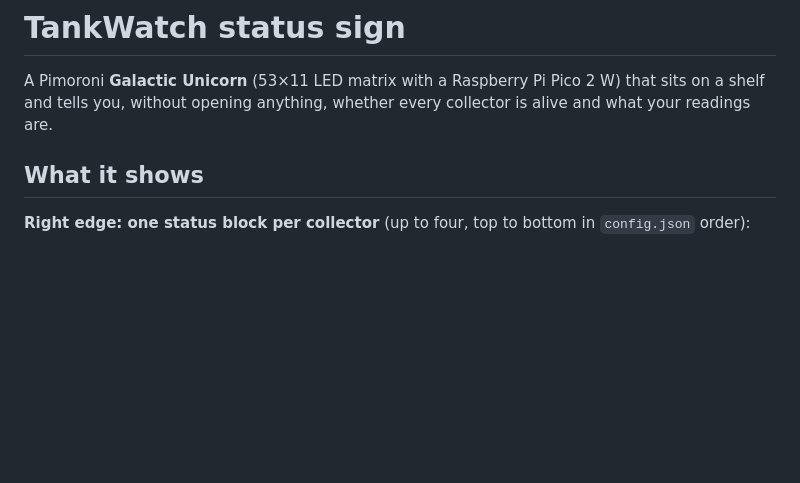
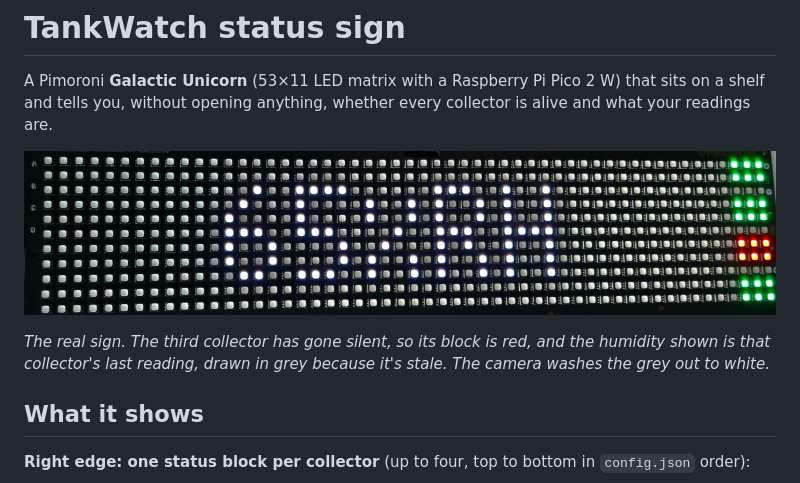
Before and after one commit to MT3chn1k/TankWatch, a Markdown page: sign/README.md, the part around the change. Rendered like a GitHub page; pictures changed too: docs/images/status-sign.jpg (added); blank space fills up the shorter version.

```diff
--- a/sign/README.md
+++ b/sign/README.md
@@ -2,6 +2,11 @@
 
 A Pimoroni **Galactic Unicorn** (53×11 LED matrix with a Raspberry Pi Pico 2 W) that sits on a shelf and
 tells you, without opening anything, whether every collector is alive and what your readings are.
+
+![The status sign showing 65%RH in the middle, with four status blocks on the right edge: green, green, red, green](../docs/images/status-sign.jpg)
+
+*The real sign. The third collector has gone silent, so its block is red, and the humidity shown is that
+collector's last reading, drawn in grey because it's stale. The camera washes the grey out to white.*
 
 ## What it shows
 
```
Also changed, not shown: README.md (+5 -0 lines).
